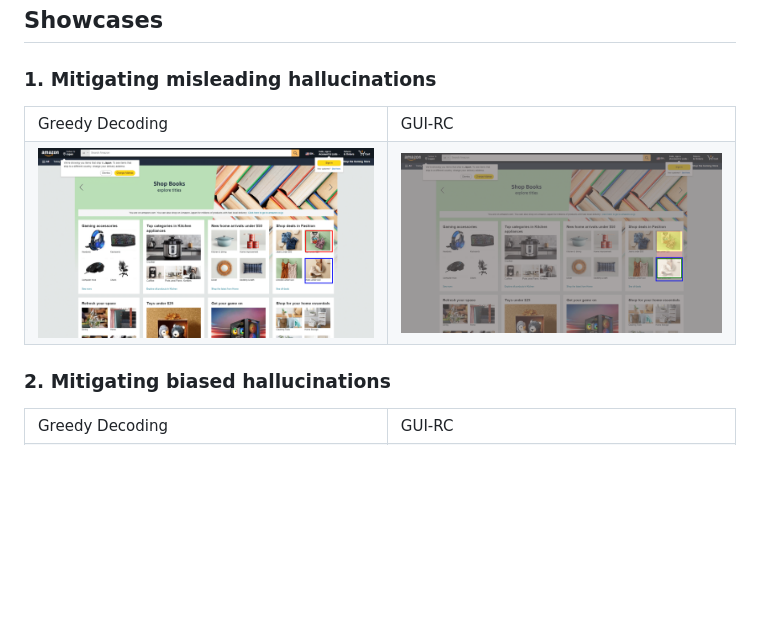
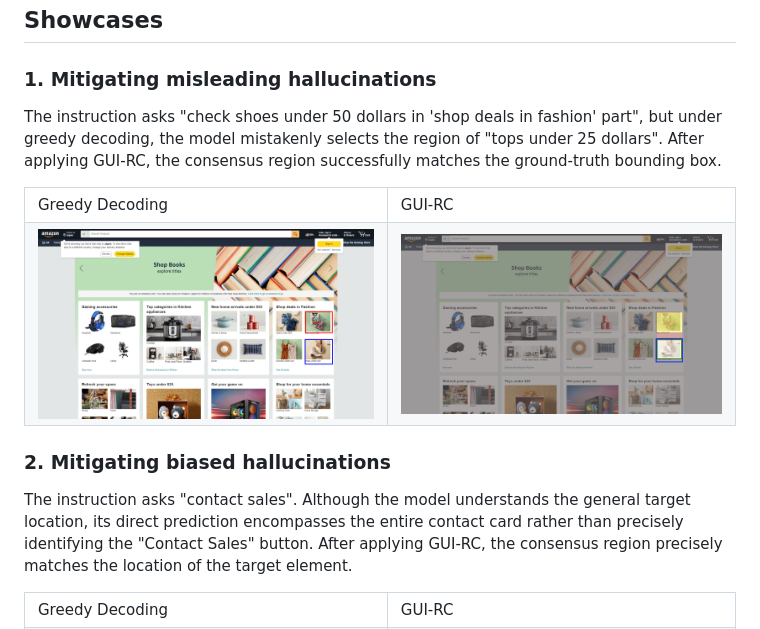
Before and after one commit to ZJU-REAL/GUI-RCPO, a Markdown page: README.md, the part around the change. Rendered like a GitHub page; blank space fills up the shorter version.

```diff
--- a/README.md
+++ b/README.md
@@ -123,6 +123,7 @@ We evaluate our methods on three mainstream GUI grounding benchmarks: SceeenSpot
 ---
 ## Showcases
 ### 1. Mitigating misleading hallucinations
+The instruction asks "check shoes under 50 dollars in 'shop deals in fashion' part", but under greedy decoding, the model mistakenly selects the region of "tops under 25 dollars". After applying GUI-RC, the consensus region successfully matches the ground-truth bounding box.
 <table class="center">
     <tr style="font-weight: bolder;text-align:center;">
         <td>Greedy Decoding</td>
@@ -140,6 +141,7 @@ We evaluate our methods on three mainstream GUI grounding benchmarks: SceeenSpot
 </table>
 
 ### 2. Mitigating biased hallucinations
+The instruction asks "contact sales". Although the model understands the general target location, its direct prediction encompasses the entire contact card rather than precisely identifying the "Contact Sales" button. After applying GUI-RC, the consensus region precisely matches the location of the target element.
 <table class="center">
     <tr style="font-weight: bolder;text-align:center;">
         <td>Greedy Decoding</td>
```
